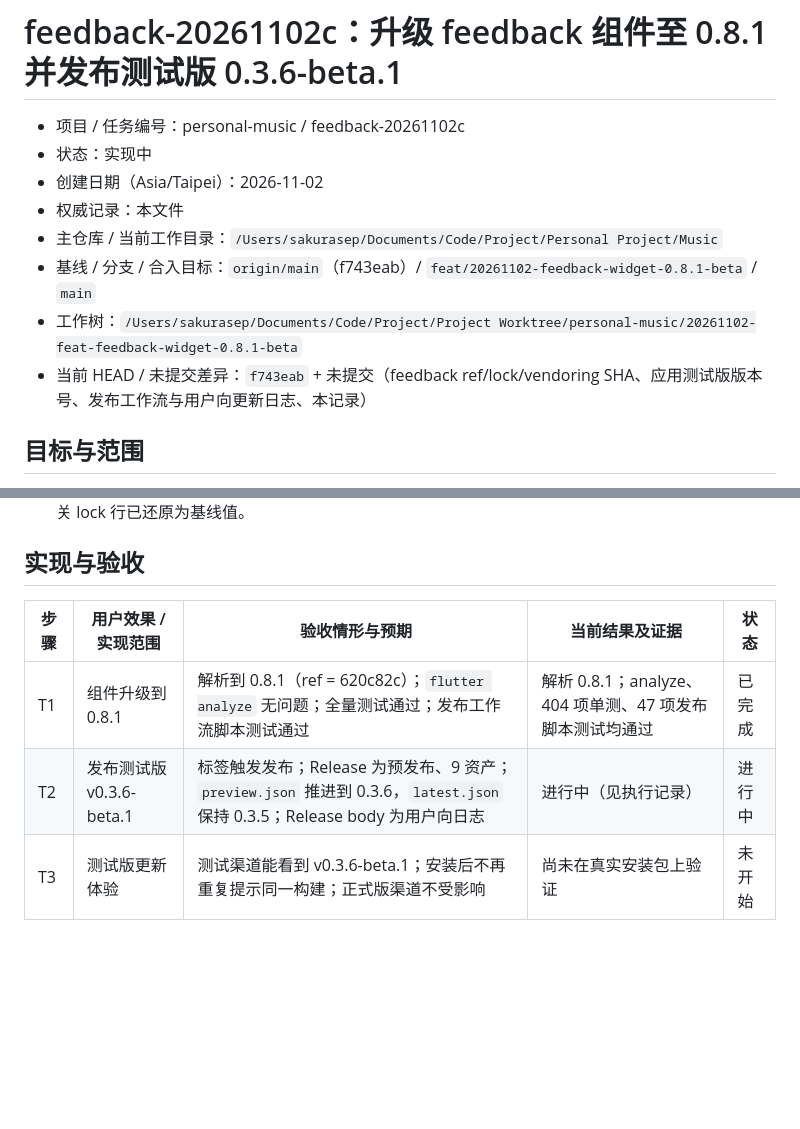
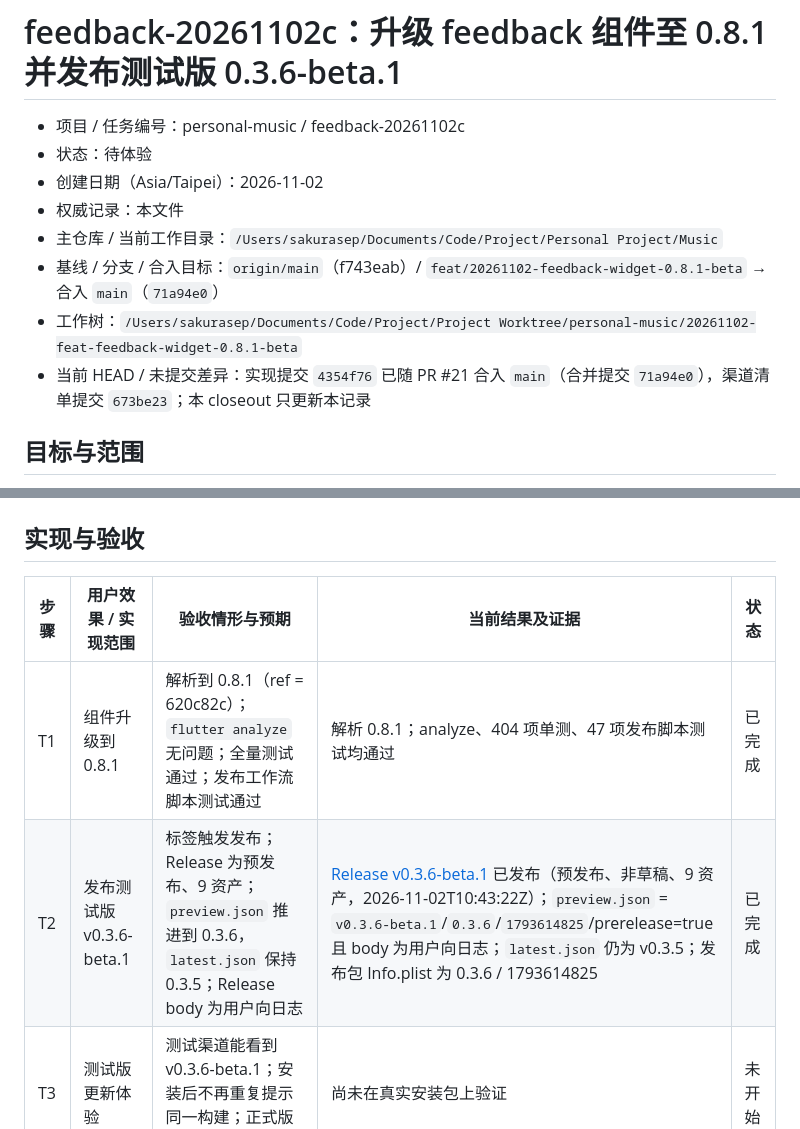
Before and after one commit to SakuraLoveSmile/Sakura-Music, a Markdown page: docs/tasks/20261102-feedback-widget-0.8.1-beta.md, 2 parts joined by grey strips. GitHub-like rendering; blank space fills up the shorter version.

```diff
--- a/docs/tasks/20261102-feedback-widget-0.8.1-beta.md
+++ b/docs/tasks/20261102-feedback-widget-0.8.1-beta.md
@@ -1,13 +1,13 @@
 # feedback-20261102c：升级 feedback 组件至 0.8.1 并发布测试版 0.3.6-beta.1
 
 - 项目 / 任务编号：personal-music / feedback-20261102c
-- 状态：实现中
+- 状态：待体验
 - 创建日期（Asia/Taipei）：2026-11-02
 - 权威记录：本文件
 - 主仓库 / 当前工作目录：`/Users/sakurasep/Documents/Code/Project/Personal Project/Music`
-- 基线 / 分支 / 合入目标：`origin/main`（f743eab）/ `feat/20261102-feedback-widget-0.8.1-beta` / `main`
+- 基线 / 分支 / 合入目标：`origin/main`（f743eab）/ `feat/20261102-feedback-widget-0.8.1-beta` → 合入 `main`（`71a94e0`）
 - 工作树：`/Users/sakurasep/Documents/Code/Project/Project Worktree/personal-music/20261102-feat-feedback-widget-0.8.1-beta`
-- 当前 HEAD / 未提交差异：`f743eab` + 未提交（feedback ref/lock/vendoring SHA、应用测试版版本号、发布工作流与用户向更新日志、本记录）
+- 当前 HEAD / 未提交差异：实现提交 `4354f76` 已随 PR #21 合入 `main`（合并提交 `71a94e0`），渠道清单提交 `673be23`；本 closeout 只更新本记录
 
 ## 目标与范围
 
@@ -55,7 +55,7 @@
 | 步骤 | 用户效果 / 实现范围 | 验收情形与预期 | 当前结果及证据 | 状态 |
 | --- | --- | --- | --- | --- |
 | T1 | 组件升级到 0.8.1 | 解析到 0.8.1（ref = 620c82c）；`flutter analyze` 无问题；全量测试通过；发布工作流脚本测试通过 | 解析 0.8.1；analyze、404 项单测、47 项发布脚本测试均通过 | 已完成 |
-| T2 | 发布测试版 v0.3.6-beta.1 | 标签触发发布；Release 为预发布、9 资产；`preview.json` 推进到 0.3.6，`latest.json` 保持 0.3.5；Release body 为用户向日志 | 进行中（见执行记录） | 进行中 |
+| T2 | 发布测试版 v0.3.6-beta.1 | 标签触发发布；Release 为预发布、9 资产；`preview.json` 推进到 0.3.6，`latest.json` 保持 0.3.5；Release body 为用户向日志 | [Release v0.3.6-beta.1](https://github.com/SakuraLoveSmile/Sakura-Music/releases/tag/v0.3.6-beta.1) 已发布（预发布、非草稿、9 资产，2026-11-02T10:43:22Z）；`preview.json` = `v0.3.6-beta.1`/`0.3.6`/`1793614825`/prerelease=true 且 body 为用户向日志；`latest.json` 仍为 v0.3.5；发布包 Info.plist 为 0.3.6 / 1793614825 | 已完成 |
 | T3 | 测试版更新体验 | 测试渠道能看到 v0.3.6-beta.1；安装后不再重复提示同一构建；正式版渠道不受影响 | 尚未在真实安装包上验证 | 未开始 |
 
 ## 执行与验证记录
```
Also changed, not shown: other parts of docs/tasks/20261102-feedback-widget-0.8.1-beta.md (+12 -6 lines).
